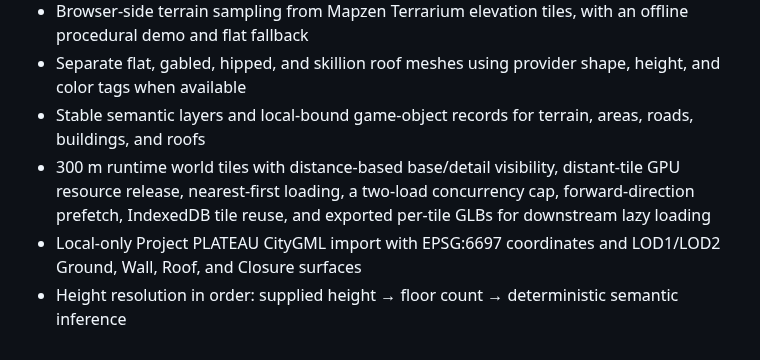
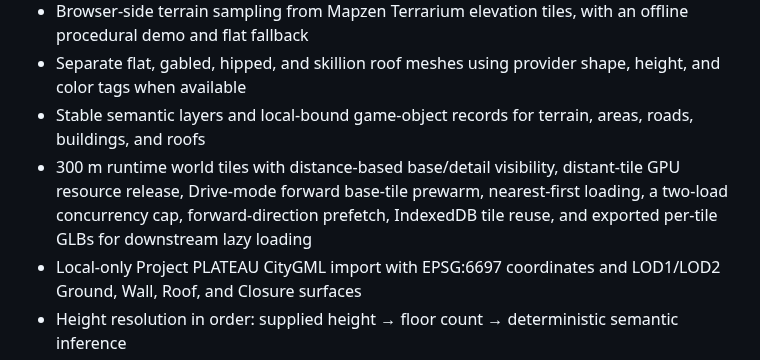
Before and after one commit to yz4git/next-gen, a Markdown page: README.md, the part around the change. Drawn GitHub-style.

Commit message:
Document drive forward tile prewarm

```diff
--- a/README.md
+++ b/README.md
@@ -48,7 +48,7 @@ See [docs/REUSE.md](docs/REUSE.md) for concrete integration paths and export-fil
 - Browser-side terrain sampling from Mapzen Terrarium elevation tiles, with an offline procedural demo and flat fallback
 - Separate flat, gabled, hipped, and skillion roof meshes using provider shape, height, and color tags when available
 - Stable semantic layers and local-bound game-object records for terrain, areas, roads, buildings, and roofs
-- 300 m runtime world tiles with distance-based base/detail visibility, distant-tile GPU resource release, nearest-first loading, a two-load concurrency cap, forward-direction prefetch, IndexedDB tile reuse, and exported per-tile GLBs for downstream lazy loading
+- 300 m runtime world tiles with distance-based base/detail visibility, distant-tile GPU resource release, Drive-mode forward base-tile prewarm, nearest-first loading, a two-load concurrency cap, forward-direction prefetch, IndexedDB tile reuse, and exported per-tile GLBs for downstream lazy loading
 - Local-only Project PLATEAU CityGML import with EPSG:6697 coordinates and LOD1/LOD2 Ground, Wall, Roof, and Closure surfaces
 - Height resolution in order: supplied height → floor count → deterministic semantic inference
 - Bounded generation at 100–1,000 m with 2,500-building safety cap and merged geometry batches
```
